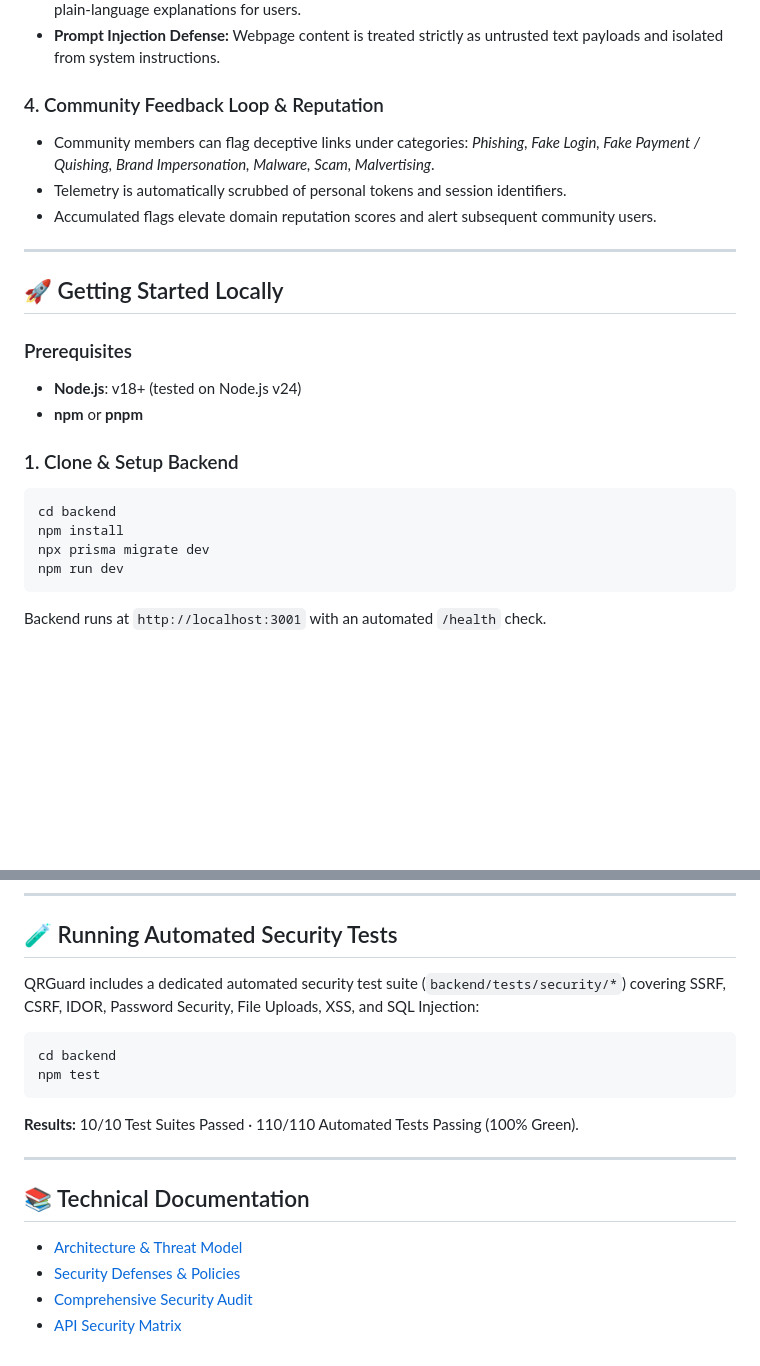
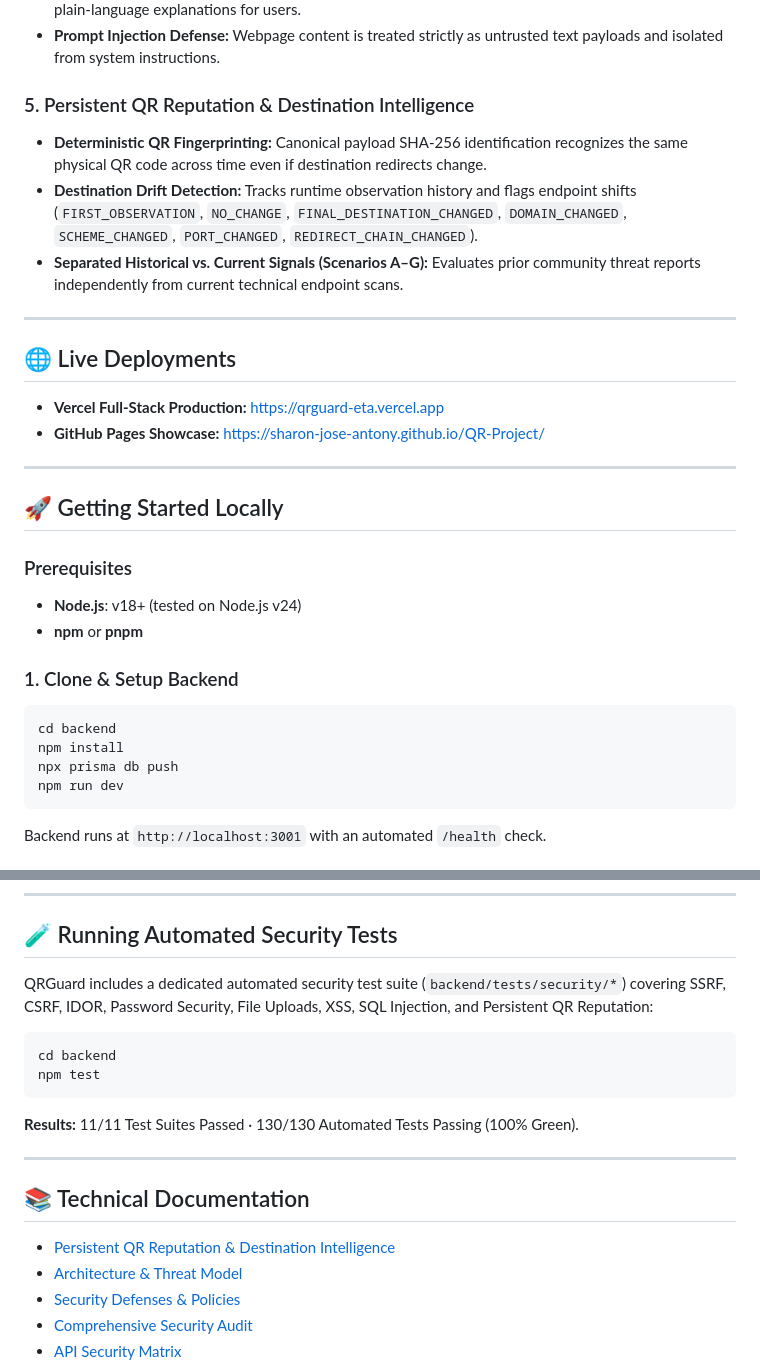
Before and after one commit to Sharon-jose-antony/QR-Project, a Markdown page: README.md, 2 parts joined by grey strips. Drawn GitHub-style; blank space fills up the shorter version.

Commit message:
docs: update README with persistent QR reputation, test metrics, and live deployment links

````diff
--- a/README.md
+++ b/README.md
@@ -57,10 +57,17 @@ COMMUNITY INTELLIGENCE (Crowdsourced Reports & Reputation)
 - **Claude Assistant:** Translates technical telemetry (DNS, redirects, entropy, SSL status) into actionable, plain-language explanations for users.
 - **Prompt Injection Defense:** Webpage content is treated strictly as untrusted text payloads and isolated from system instructions.
 
-### 4. Community Feedback Loop & Reputation
-- Community members can flag deceptive links under categories: *Phishing, Fake Login, Fake Payment / Quishing, Brand Impersonation, Malware, Scam, Malvertising*.
-- Telemetry is automatically scrubbed of personal tokens and session identifiers.
-- Accumulated flags elevate domain reputation scores and alert subsequent community users.
+### 5. Persistent QR Reputation & Destination Intelligence
+- **Deterministic QR Fingerprinting:** Canonical payload SHA-256 identification recognizes the same physical QR code across time even if destination redirects change.
+- **Destination Drift Detection:** Tracks runtime observation history and flags endpoint shifts (`FIRST_OBSERVATION`, `NO_CHANGE`, `FINAL_DESTINATION_CHANGED`, `DOMAIN_CHANGED`, `SCHEME_CHANGED`, `PORT_CHANGED`, `REDIRECT_CHAIN_CHANGED`).
+- **Separated Historical vs. Current Signals (Scenarios A–G):** Evaluates prior community threat reports independently from current technical endpoint scans.
+
+---
+
+## 🌐 Live Deployments
+
+- **Vercel Full-Stack Production:** [https://qrguard-eta.vercel.app](https://qrguard-eta.vercel.app)
+- **GitHub Pages Showcase:** [https://sharon-jose-antony.github.io/QR-Project/](https://sharon-jose-antony.github.io/QR-Project/)
 
 ---
 
@@ -74,7 +81,7 @@ COMMUNITY INTELLIGENCE (Crowdsourced Reports & Reputation)
 ```bash
 cd backend
 npm install
-npx prisma migrate dev
+npx prisma db push
 npm run dev
 ```
 Backend runs at `http://localhost:3001` with an automated `/health` check.
@@ -91,18 +98,19 @@ Frontend runs at `http://localhost:5173` with reverse-proxy configured to `/api`
 
 ## 🧪 Running Automated Security Tests
 
-QRGuard includes a dedicated automated security test suite (`backend/tests/security/*`) covering SSRF, CSRF, IDOR, Password Security, File Uploads, XSS, and SQL Injection:
+QRGuard includes a dedicated automated security test suite (`backend/tests/security/*`) covering SSRF, CSRF, IDOR, Password Security, File Uploads, XSS, SQL Injection, and Persistent QR Reputation:
 
 ```bash
 cd backend
 npm test
 ```
 
-**Results:** 10/10 Test Suites Passed · 110/110 Automated Tests Passing (100% Green).
+**Results:** 11/11 Test Suites Passed · 130/130 Automated Tests Passing (100% Green).
 
 ---
 
 ## 📚 Technical Documentation
+- [Persistent QR Reputation & Destination Intelligence](docs/QR_REPUTATION.md)
 - [Architecture & Threat Model](docs/ARCHITECTURE.md)
 - [Security Defenses & Policies](docs/SECURITY.md)
 - [Comprehensive Security Audit](docs/SECURITY_AUDIT.md)
````
